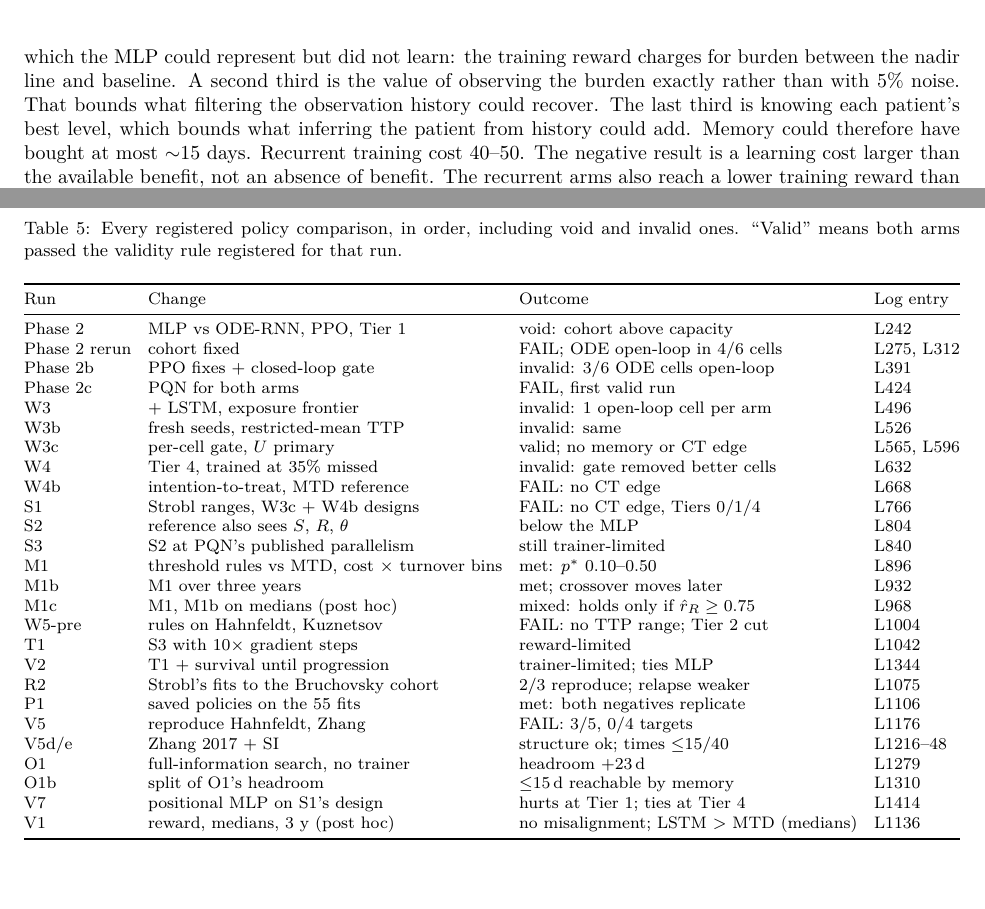
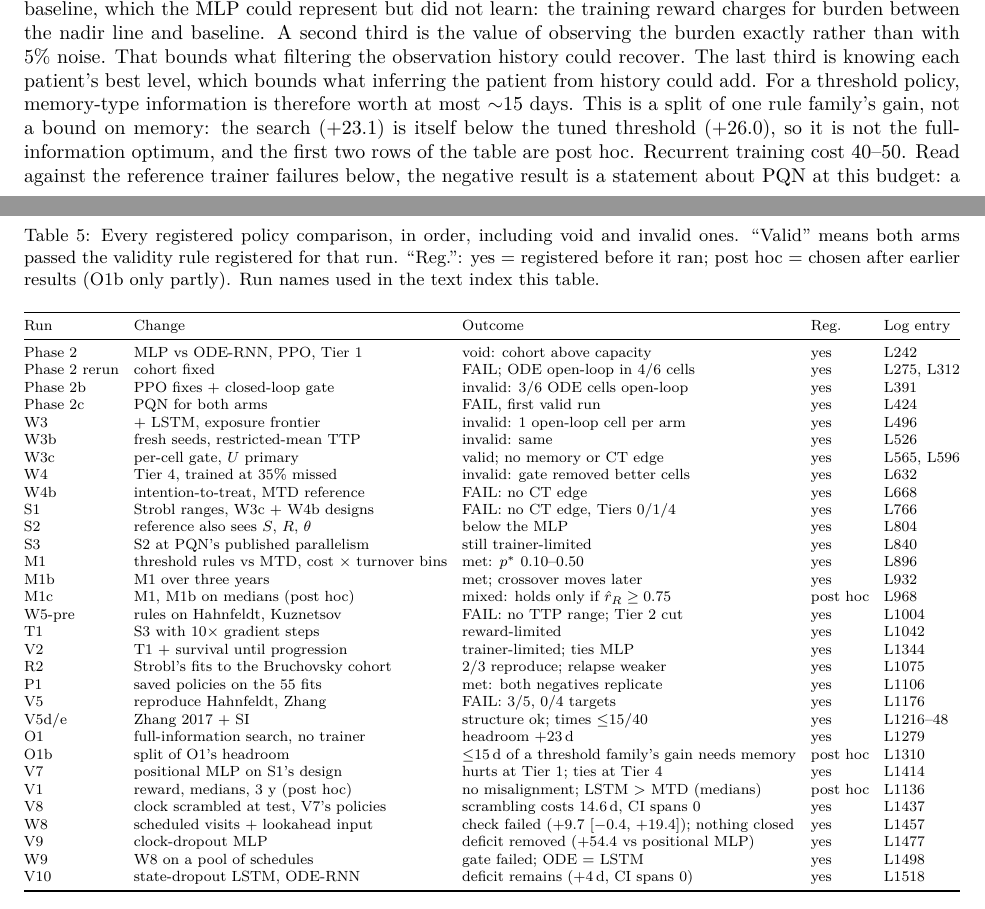
Before and after one commit to Dante-Berth/Continuous_Time_RL_Policies_for_Robust_Cancer_Adaptive_Therapy, a LaTeX paper (paper/main.tex): two parts of pages 5 and 11 of 11 before the commit and two parts of pages 5 and 12 of 12 after it, joined at a grey line, cut so that both start at the same text. Compiled offline with pdfLaTeX.

Commit message:
[docs] paper: reviews' fixes - bound reworded as a split of one rule family's gain, duplicate bullet, S3 pointer, exposure-artefact sentence reconciled, registered/post-hoc column, V8-V10/W8-W9 rows, paper-anon target
Co-Authored-By: Claude Sonnet 5.5 <noreply@anthropic.com>

```diff
--- a/paper/main.tex
+++ b/paper/main.tex
@@ -276,10 +276,15 @@ represent but did not learn: the training reward charges for burden between the
 nadir line and baseline. A second third is the value of observing the burden
 exactly rather than with 5\% noise. That bounds what filtering the observation
 history could recover. The last third is knowing each patient's best level,
-which bounds what inferring the patient from history could add. Memory could
-therefore have bought at most ${\sim}15$ days. Recurrent training cost 40--50.
-The negative result is a learning cost larger than the available benefit, not
-an absence of benefit. % O1b, L1310
+which bounds what inferring the patient from history could add. For a threshold
+policy, memory-type information is therefore worth at most ${\sim}15$ days.
+This is a split of one rule family's gain, not a bound on memory: the search
+(+23.1) is itself below the tuned threshold (+26.0), so it is not the
+full-information optimum, and the first two rows of the table are post hoc.
+Recurrent training cost 40--50. Read against the reference trainer failures
+below, the negative result is a statement about PQN at this budget: a learning
+cost larger than the benefit we can measure, not proof that memory has none.
+% O1b, L1310
 The recurrent arms also reach a lower training reward than the MLP on their
 own training patients ($-20.7$ [$-28.4$, $-12.8$] and $-23.5$ [$-34.7$, $-14.0$]),
 so they optimise the reward less well; they do not exploit it. % V1a, L1136
@@ -624,38 +630,44 @@ before it ran.
 \centering\footnotesize\setlength{\tabcolsep}{4pt}
 \caption{Every registered policy comparison, in order, including void and
 invalid ones. ``Valid'' means both arms passed the validity rule registered
-for that run.}
+for that run. ``Reg.'': yes = registered before it ran; post hoc = chosen after
+earlier results (O1b only partly). Run names used in the text index this table.}
 \label{tab:runs}
-\resizebox{\linewidth}{!}{\begin{tabular}{@{}llll@{}}
+\resizebox{\linewidth}{!}{\begin{tabular}{@{}lllll@{}}
 \toprule
-Run & Change & Outcome & Log entry \\
+Run & Change & Outcome & Reg. & Log entry \\
 \midrule
-Phase 2 & MLP vs ODE-RNN, PPO, Tier 1 & void: cohort above capacity & L242 \\
-Phase 2 rerun & cohort fixed & FAIL; ODE open-loop in 4/6 cells & L275, L312 \\
-Phase 2b & PPO fixes + closed-loop gate & invalid: 3/6 ODE cells open-loop & L391 \\
-Phase 2c & PQN for both arms & FAIL, first valid run & L424 \\
-W3 & + LSTM, exposure frontier & invalid: 1 open-loop cell per arm & L496 \\
-W3b & fresh seeds, restricted-mean TTP & invalid: same & L526 \\
-W3c & per-cell gate, $U$ primary & valid; no memory or CT edge & L565, L596 \\
-W4 & Tier 4, trained at 35\% missed & invalid: gate removed better cells & L632 \\
-W4b & intention-to-treat, MTD reference & FAIL: no CT edge & L668 \\
-S1 & Strobl ranges, W3c + W4b designs & FAIL: no CT edge, Tiers 0/1/4 & L766 \\
-S2 & reference also sees $S$, $R$, $\theta$ & below the MLP & L804 \\
-S3 & S2 at PQN's published parallelism & still trainer-limited & L840 \\
-M1 & threshold rules vs MTD, cost $\times$ turnover bins & met: $p^*$ 0.10--0.50 & L896 \\
-M1b & M1 over three years & met; crossover moves later & L932 \\
-M1c & M1, M1b on medians (post hoc) & mixed: holds only if $\hat r_R \ge 0.75$ & L968 \\
-W5-pre & rules on Hahnfeldt, Kuznetsov & FAIL: no TTP range; Tier 2 cut & L1004 \\
-T1 & S3 with $10\times$ gradient steps & reward-limited & L1042 \\
-V2 & T1 + survival until progression & trainer-limited; ties MLP & L1344 \\
-R2 & Strobl's fits to the Bruchovsky cohort & 2/3 reproduce; relapse weaker & L1075 \\
-P1 & saved policies on the 55 fits & met: both negatives replicate & L1106 \\
-V5 & reproduce Hahnfeldt, Zhang & FAIL: 3/5, 0/4 targets & L1176 \\
-V5d/e & Zhang 2017 + SI & structure ok; times $\le$15/40 & L1216--48 \\
-O1 & full-information search, no trainer & headroom $+23$\,d & L1279 \\
-O1b & split of O1's headroom & $\le$15\,d reachable by memory & L1310 \\
-V7 & positional MLP on S1's design & hurts at Tier 1; ties at Tier 4 & L1414 \\
-V1 & reward, medians, 3 y (post hoc) & no misalignment; LSTM $>$ MTD (medians) & L1136 \\
+Phase 2 & MLP vs ODE-RNN, PPO, Tier 1 & void: cohort above capacity & yes & L242 \\
+Phase 2 rerun & cohort fixed & FAIL; ODE open-loop in 4/6 cells & yes & L275, L312 \\
+Phase 2b & PPO fixes + closed-loop gate & invalid: 3/6 ODE cells open-loop & yes & L391 \\
+Phase 2c & PQN for both arms & FAIL, first valid run & yes & L424 \\
+W3 & + LSTM, exposure frontier & invalid: 1 open-loop cell per arm & yes & L496 \\
+W3b & fresh seeds, restricted-mean TTP & invalid: same & yes & L526 \\
+W3c & per-cell gate, $U$ primary & valid; no memory or CT edge & yes & L565, L596 \\
+W4 & Tier 4, trained at 35\% missed & invalid: gate removed better cells & yes & L632 \\
+W4b & intention-to-treat, MTD reference & FAIL: no CT edge & yes & L668 \\
+S1 & Strobl ranges, W3c + W4b designs & FAIL: no CT edge, Tiers 0/1/4 & yes & L766 \\
+S2 & reference also sees $S$, $R$, $\theta$ & below the MLP & yes & L804 \\
+S3 & S2 at PQN's published parallelism & still trainer-limited & yes & L840 \\
+M1 & threshold rules vs MTD, cost $\times$ turnover bins & met: $p^*$ 0.10--0.50 & yes & L896 \\
+M1b & M1 over three years & met; crossover moves later & yes & L932 \\
+M1c & M1, M1b on medians (post hoc) & mixed: holds only if $\hat r_R \ge 0.75$ & post hoc & L968 \\
+W5-pre & rules on Hahnfeldt, Kuznetsov & FAIL: no TTP range; Tier 2 cut & yes & L1004 \\
+T1 & S3 with $10\times$ gradient steps & reward-limited & yes & L1042 \\
+V2 & T1 + survival until progression & trainer-limited; ties MLP & yes & L1344 \\
+R2 & Strobl's fits to the Bruchovsky cohort & 2/3 reproduce; relapse weaker & yes & L1075 \\
+P1 & saved policies on the 55 fits & met: both negatives replicate & yes & L1106 \\
+V5 & reproduce Hahnfeldt, Zhang & FAIL: 3/5, 0/4 targets & yes & L1176 \\
+V5d/e & Zhang 2017 + SI & structure ok; times $\le$15/40 & yes & L1216--48 \\
+O1 & full-information search, no trainer & headroom $+23$\,d & yes & L1279 \\
+O1b & split of O1's headroom & $\le$15\,d of a threshold family's gain needs memory & post hoc & L1310 \\
+V7 & positional MLP on S1's design & hurts at Tier 1; ties at Tier 4 & yes & L1414 \\
+V1 & reward, medians, 3 y (post hoc) & no misalignment; LSTM $>$ MTD (medians) & post hoc & L1136 \\
+V8 & clock scrambled at test, V7's policies & scrambling costs 14.6\,d, CI spans 0 & yes & L1437 \\
+W8 & scheduled visits + lookahead input & check failed ($+9.7$ [$-0.4$, $+19.4$]); nothing closed & yes & L1457 \\
+V9 & clock-dropout MLP & deficit removed ($+54.4$ vs positional MLP) & yes & L1477 \\
+W9 & W8 on a pool of schedules & gate failed; ODE $=$ LSTM & yes & L1498 \\
+V10 & state-dropout LSTM, ODE-RNN & deficit remains ($+4$\,d, CI spans 0) & yes & L1518 \\
 \bottomrule
 \end{tabular}}
 \end{table}
```
Also changed, not shown: Makefile, paper/main.tex (43 more changed lines), 1 other file.
